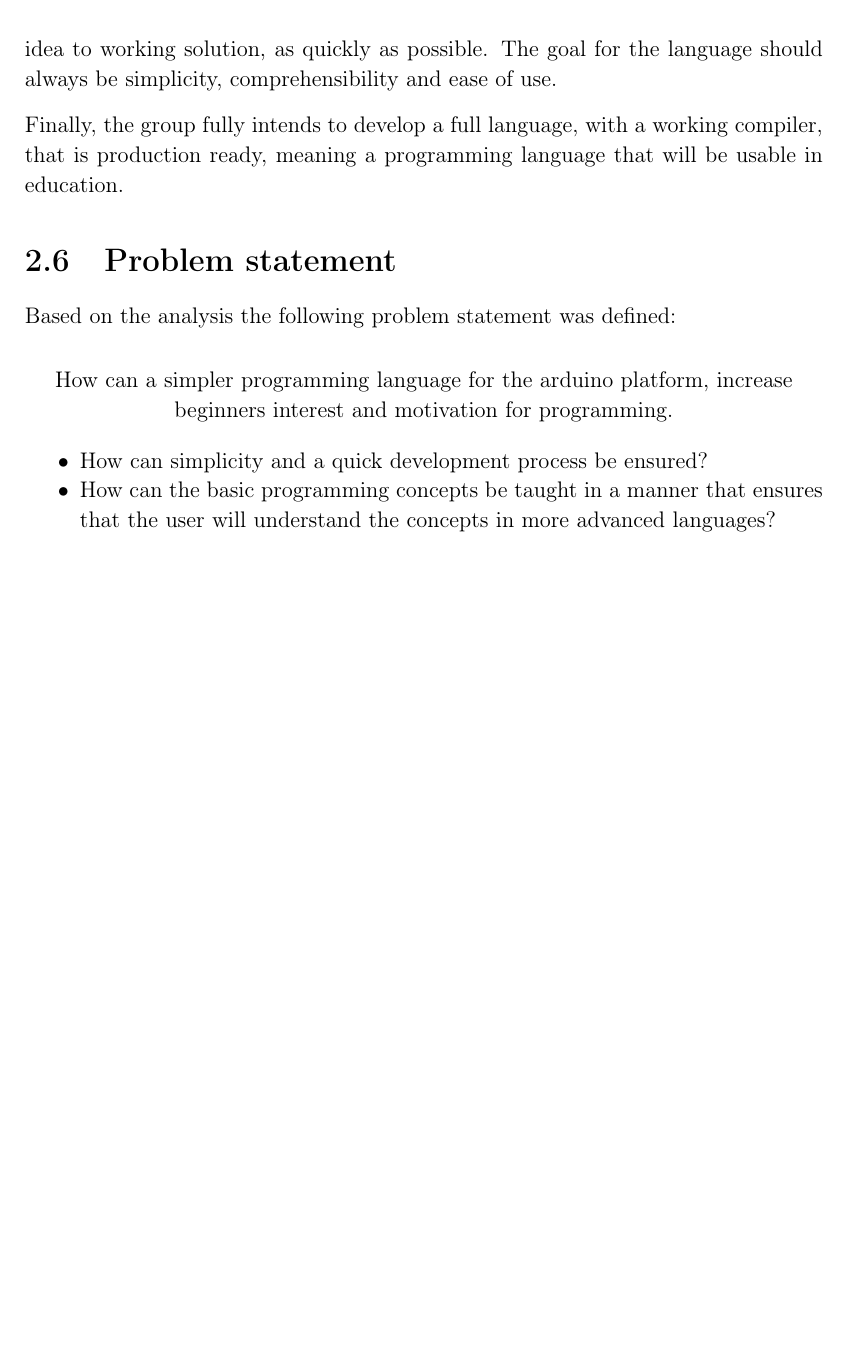
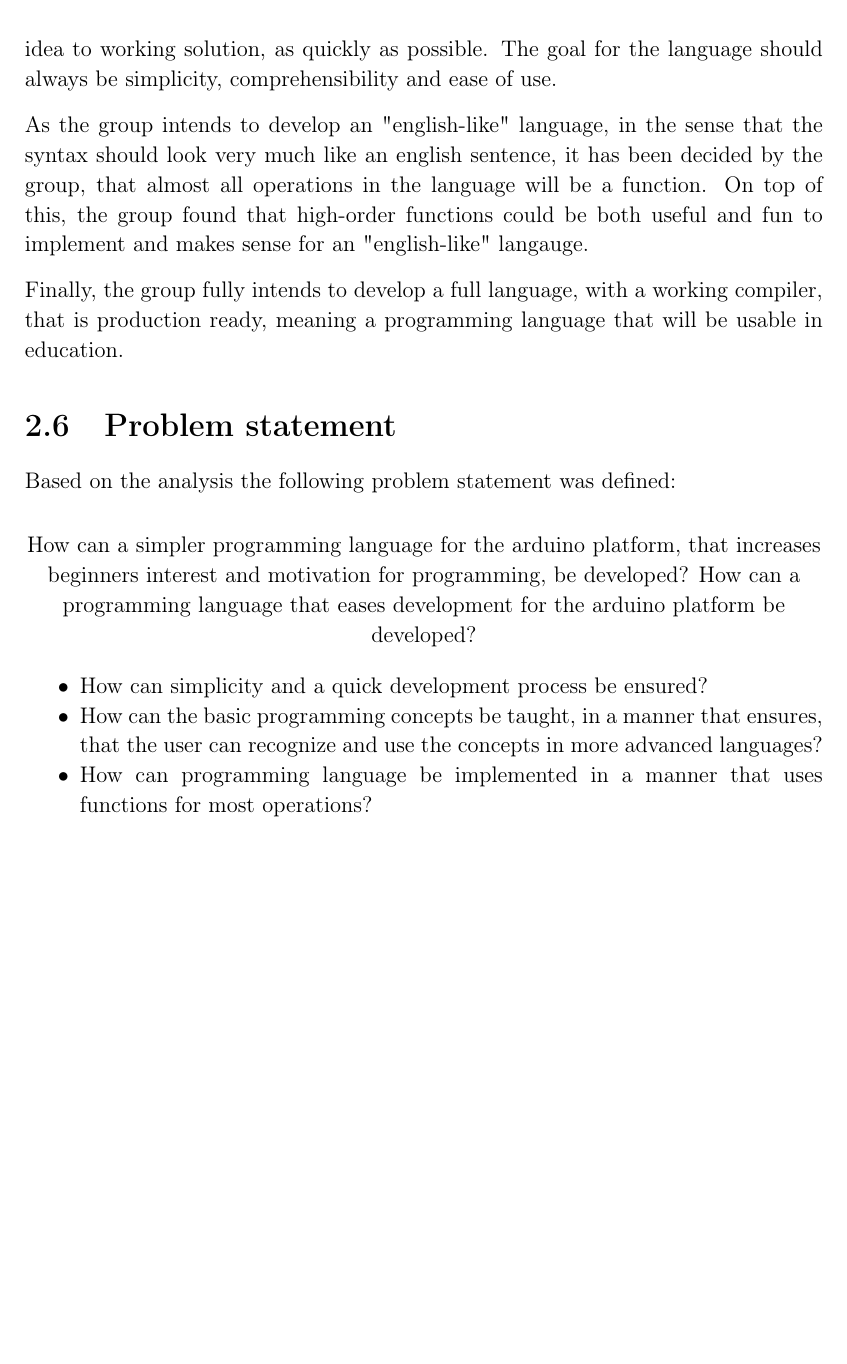
Before and after one commit to HotCL/P4-HCL, a LaTeX thesis (report/main.tex, which reads report/2.Analysis/Scope.tex): part of page 19 of 25, cut so that both start at the same text, the shorter picture padded with empty space. Compiled offline with pdfLaTeX.

Commit message:
Further refine problem statement, add function paragraph

```diff
--- a/report/2.Analysis/Scope.tex
+++ b/report/2.Analysis/Scope.tex
@@ -19,15 +19,24 @@ Therefore the developed language will need to have a heightned focus on these pa
 Adding to these requirements, the project group would also like to reduce the time spent on setup as much as possible, allowing the users of the language developed to quickly get from idea to working solution, as quickly as possible.
 The goal for the language should always be simplicity, comprehensibility and ease of use.
 
+As the group intends to develop an "english-like" language, in the sense that the syntax should look very much like an english sentence, it has been decided by the group, that almost all operations in the language will be a function.
+On top of this, the group found that high-order functions could be both useful and fun to implement and makes sense for an "english-like" langauge.
+
 Finally, the group fully intends to develop a full language, with a working compiler, that is production ready, meaning a programming language that will be usable in education.
 
 \section{Problem statement}
 Based on the analysis the following problem statement was defined:
 \begin{center}
-	How can a simpler programming language for the arduino platform, increase beginners interest and motivation for programming.
+	%1:
+	How can a simpler programming language for the arduino platform, that increases beginners interest and motivation for programming, be developed?
+	%2:
+	How can a programming language that eases development for the arduino platform be developed?
+
+\begin{itemize}
+	\item How can simplicity and a quick development process be ensured? %means that we integrate our processes and whatnot in the project
+	\item How can the basic programming concepts be taught, in a manner that ensures, that the user can recognize and use the concepts in more advanced languages?
+	\item How can programming language be implemented in a manner that uses functions for most operations?
+	%Make a subitem regarding ensuring functions are an integral part of the language
+\end{itemize}
 \end{center}
-\begin{itemize}
-	\item How can simplicity and a quick development process be ensured?
-	\item How can the basic programming concepts be taught in a manner that ensures that the user will understand the concepts in more advanced languages?
-\end{itemize}
 %Dont know if we should add more here. If you have any ideas for different problem statements, do feel free to add them :)
```
